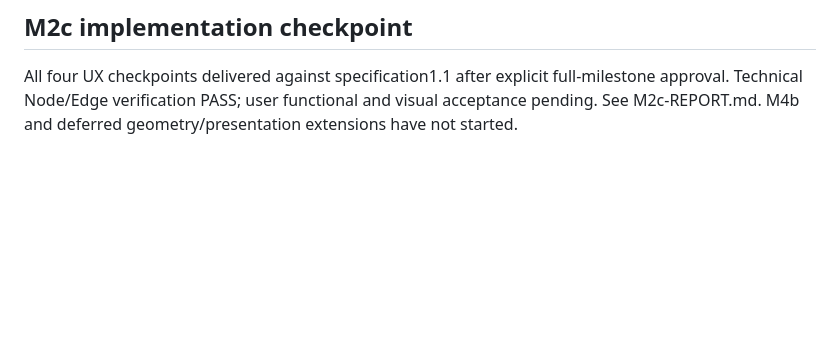
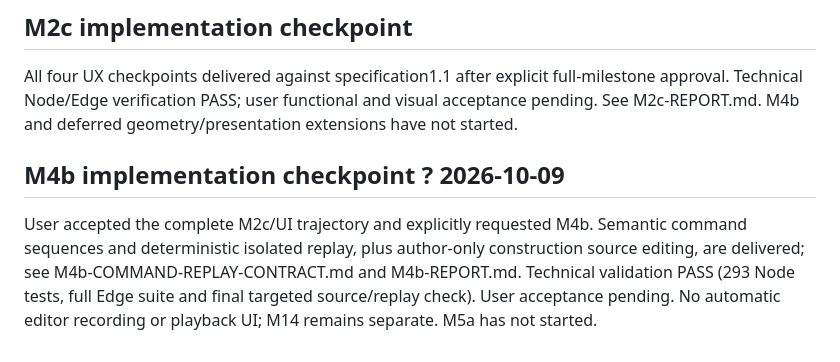
Before and after one commit to Geert1985/from-zero-2-infinity, a Markdown page: math-illustration/docs/DEVELOPMENT-ROADMAP.md, the part around the change. Rendered like a GitHub page; blank space fills up the shorter version.

Commit message:
docs(math-illustration): record M4b verification and API scope

```diff
--- a/math-illustration/docs/DEVELOPMENT-ROADMAP.md
+++ b/math-illustration/docs/DEVELOPMENT-ROADMAP.md
@@ -61,3 +61,7 @@ Status: plan awaiting explicit approval; no production implementation authorized
 ## M2c implementation checkpoint
 
 All four UX checkpoints delivered against specification1.1 after explicit full-milestone approval. Technical Node/Edge verification PASS; user functional and visual acceptance pending. See M2c-REPORT.md. M4b and deferred geometry/presentation extensions have not started.
+
+## M4b implementation checkpoint ? 2026-10-09
+
+User accepted the complete M2c/UI trajectory and explicitly requested M4b. Semantic command sequences and deterministic isolated replay, plus author-only construction source editing, are delivered; see M4b-COMMAND-REPLAY-CONTRACT.md and M4b-REPORT.md. Technical validation PASS (293 Node tests, full Edge suite and final targeted source/replay check). User acceptance pending. No automatic editor recording or playback UI; M14 remains separate. M5a has not started.
```
Also changed, not shown: math-illustration/docs/M4b-REPORT.md (added, +27 -0 lines).
